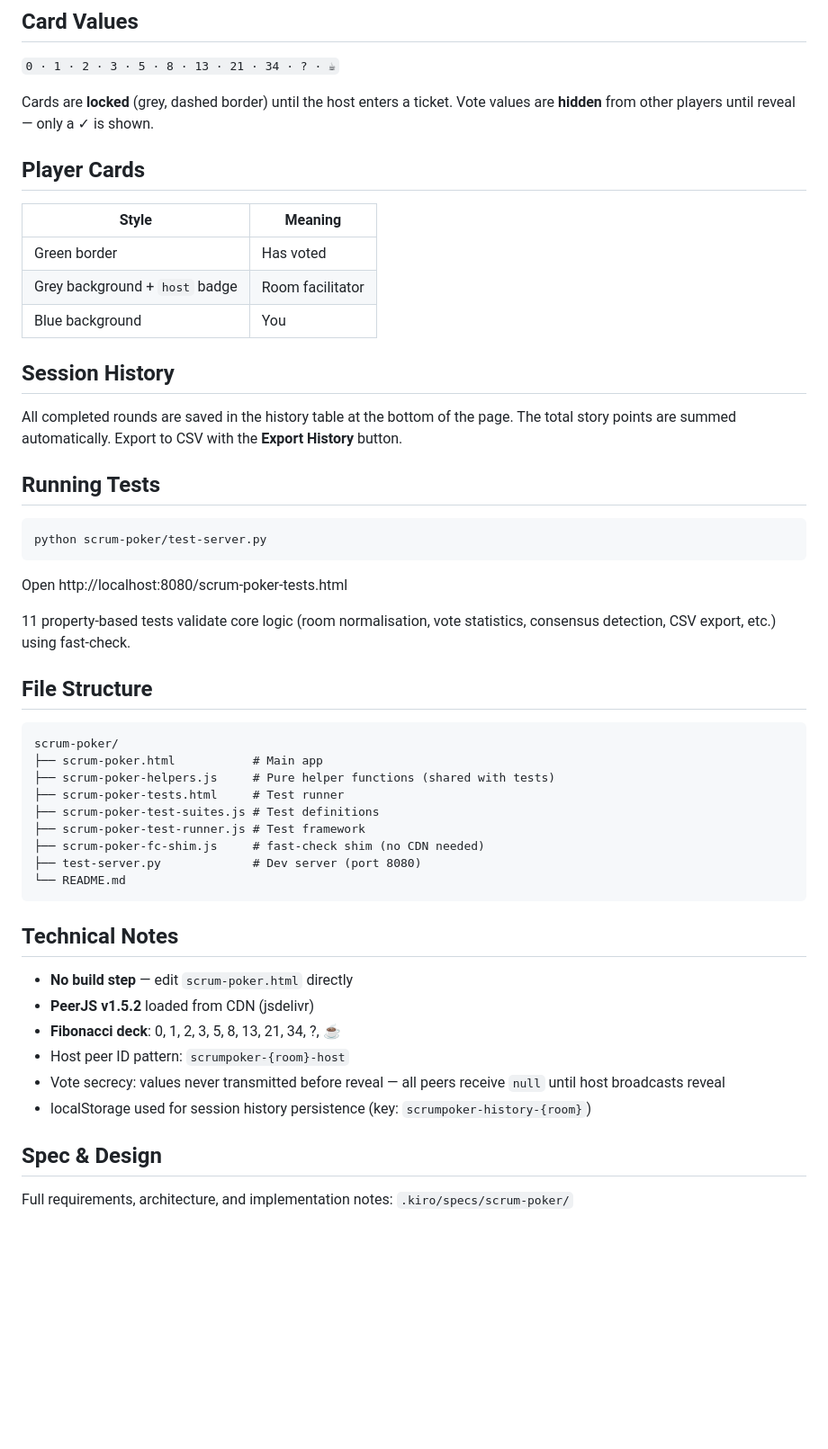
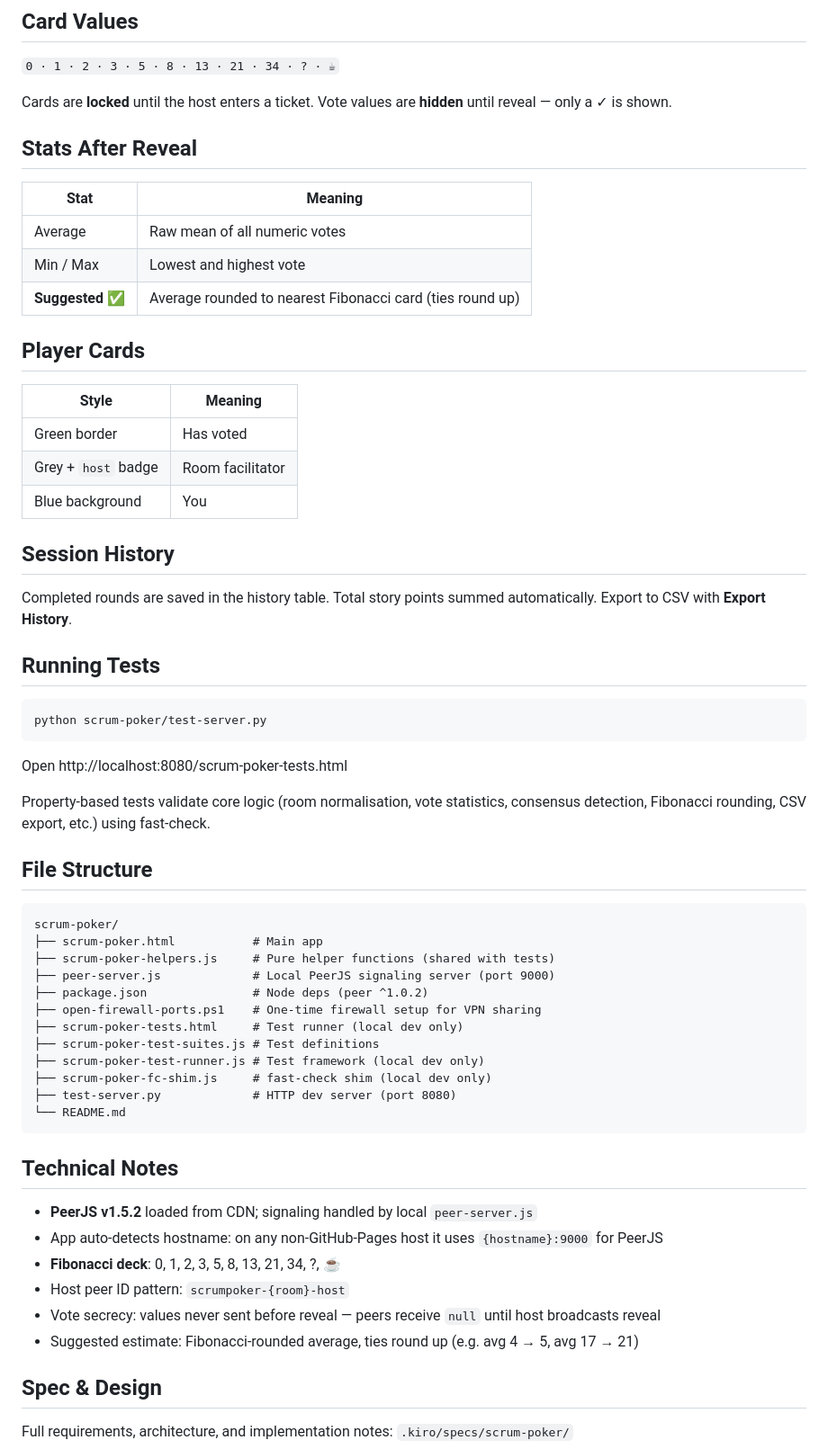
Before and after one commit to leStirlitz/scrum-poker, a Markdown page: README.md, the part around one of its changes. Shown at 90% size. Rendered like a GitHub page; blank space fills up the shorter version.

````diff
--- a/README.md
+++ b/README.md
@@ -47,19 +69,27 @@ Check **Join as spectator** on the join screen to observe without voting.
 
 `0 · 1 · 2 · 3 · 5 · 8 · 13 · 21 · 34 · ? · ☕`
 
-Cards are **locked** (grey, dashed border) until the host enters a ticket. Vote values are **hidden** from other players until reveal — only a ✓ is shown.
+Cards are **locked** until the host enters a ticket. Vote values are **hidden** until reveal — only a ✓ is shown.
+
+## Stats After Reveal
+
+| Stat | Meaning |
+|------|---------|
+| Average | Raw mean of all numeric votes |
+| Min / Max | Lowest and highest vote |
+| **Suggested** ✅ | Average rounded to nearest Fibonacci card (ties round up) |
 
 ## Player Cards
 
 | Style | Meaning |
 |-------|---------|
 | Green border | Has voted |
-| Grey background + `host` badge | Room facilitator |
+| Grey + `host` badge | Room facilitator |
 | Blue background | You |
 
 ## Session History
 
-All completed rounds are saved in the history table at the bottom of the page. The total story points are summed automatically. Export to CSV with the **Export History** button.
+Completed rounds are saved in the history table. Total story points summed automatically. Export to CSV with **Export History**.
 
 ## Running Tests
 
@@ -69,7 +99,7 @@ python scrum-poker/test-server.py
 
 Open http://localhost:8080/scrum-poker-tests.html
 
-11 property-based tests validate core logic (room normalisation, vote statistics, consensus detection, CSV export, etc.) using fast-check.
+Property-based tests validate core logic (room normalisation, vote statistics, consensus detection, Fibonacci rounding, CSV export, etc.) using fast-check.
 
 ## File Structure
 
@@ -77,22 +107,25 @@ Open http://localhost:8080/scrum-poker-tests.html
 scrum-poker/
 ├── scrum-poker.html           # Main app
 ├── scrum-poker-helpers.js     # Pure helper functions (shared with tests)
-├── scrum-poker-tests.html     # Test runner
+├── peer-server.js             # Local PeerJS signaling server (port 9000)
+├── package.json               # Node deps (peer ^1.0.2)
+├── open-firewall-ports.ps1    # One-time firewall setup for VPN sharing
+├── scrum-poker-tests.html     # Test runner (local dev only)
 ├── scrum-poker-test-suites.js # Test definitions
-├── scrum-poker-test-runner.js # Test framework
-├── scrum-poker-fc-shim.js     # fast-check shim (no CDN needed)
-├── test-server.py             # Dev server (port 8080)
+├── scrum-poker-test-runner.js # Test framework (local dev only)
+├── scrum-poker-fc-shim.js     # fast-check shim (local dev only)
+├── test-server.py             # HTTP dev server (port 8080)
 └── README.md
 ```
 
 ## Technical Notes
 
-- **No build step** — edit `scrum-poker.html` directly
-- **PeerJS v1.5.2** loaded from CDN (jsdelivr)
+- **PeerJS v1.5.2** loaded from CDN; signaling handled by local `peer-server.js`
+- App auto-detects hostname: on any non-GitHub-Pages host it uses `{hostname}:9000` for PeerJS
 - **Fibonacci deck**: 0, 1, 2, 3, 5, 8, 13, 21, 34, ?, ☕
 - Host peer ID pattern: `scrumpoker-{room}-host`
-- Vote secrecy: values never transmitted before reveal — all peers receive `null` until host broadcasts reveal
-- localStorage used for session history persistence (key: `scrumpoker-history-{room}`)
+- Vote secrecy: values never sent before reveal — peers receive `null` until host broadcasts reveal
+- Suggested estimate: Fibonacci-rounded average, ties round up (e.g. avg 4 → 5, avg 17 → 21)
 
 ## Spec & Design
 
````
Also changed, not shown: other parts of README.md (+32 -10 lines).
